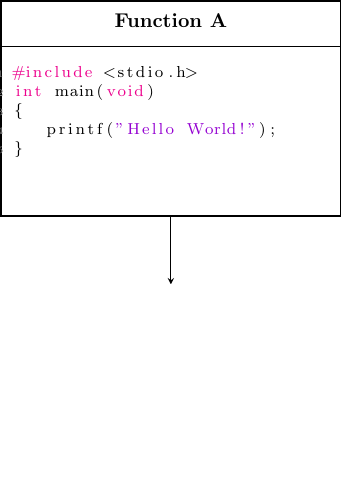
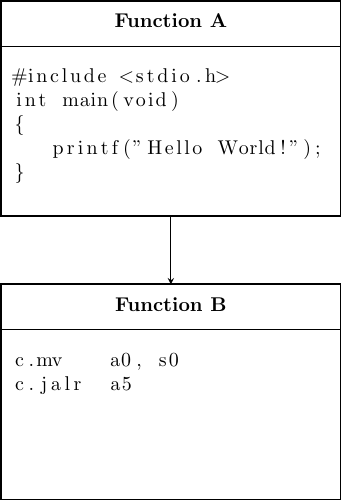
Before and after one commit to festad/espnow-experiments, a LaTeX figure (tex/box.tex): the whole page, the shorter picture padded with empty space. Compiled offline with pdfLaTeX.

Commit message:
second box + assembly and no listing's style

```diff
--- a/tex/box.tex
+++ b/tex/box.tex
@@ -31,7 +31,7 @@
 }
 
 \newsavebox\mybox
-
+\newsavebox\mysndbox
 
 % Define function box macro
 \newcommand{\functionBox}[7]{%
@@ -61,7 +61,7 @@
 \begin{document}
 
 \begin{lrbox}{\mybox}
-\begin{lstlisting}[style=CStyle]
+\begin{lstlisting}
 #include <stdio.h>
 int main(void)
 {
@@ -70,6 +70,12 @@ int main(void)
 \end{lstlisting}
 \end{lrbox}
 
+\begin{lrbox}{\mysndbox}
+\begin{lstlisting}
+c.mv    a0, s0
+c.jalr  a5
+\end{lstlisting}
+\end{lrbox}
 
 
 \begin{tikzpicture}[>=stealth]
@@ -85,7 +91,7 @@ int main(void)
 %
   % Create boxes with pseudocode
   \functionBox{0}{0}{6.0}{0.8}{3.0}{Function A}{\usebox\mybox}
-  %\functionBox{0}{-5}{6.0}{0.8}{3.0}{Function B}{\functionAPseudocode}
+  \functionBox{0}{-5}{6.0}{0.8}{3.0}{Function B}{\usebox\mysndbox}
 
   % Connect the boxes
   \draw[->] (3, -3.8) -- (3, -5);
```
